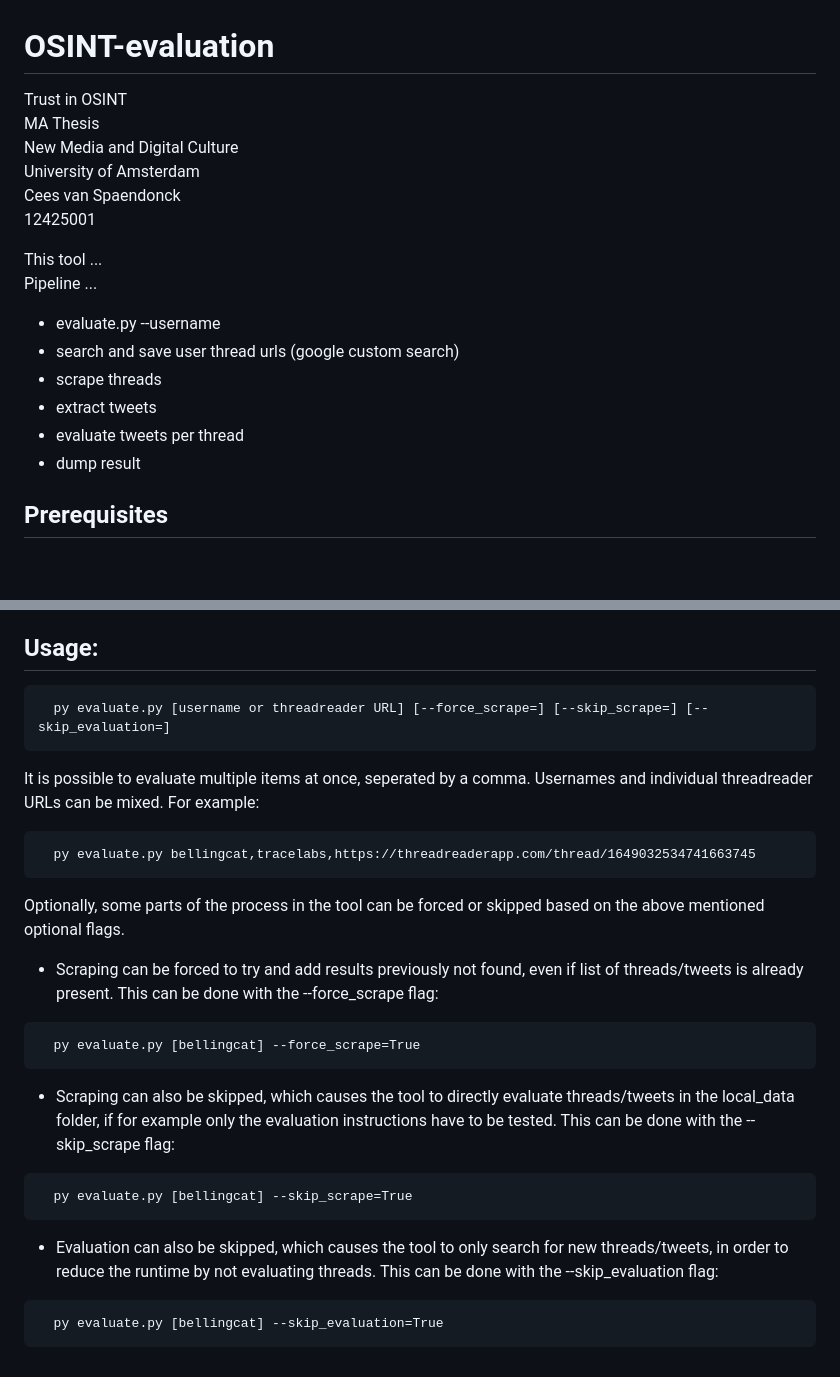
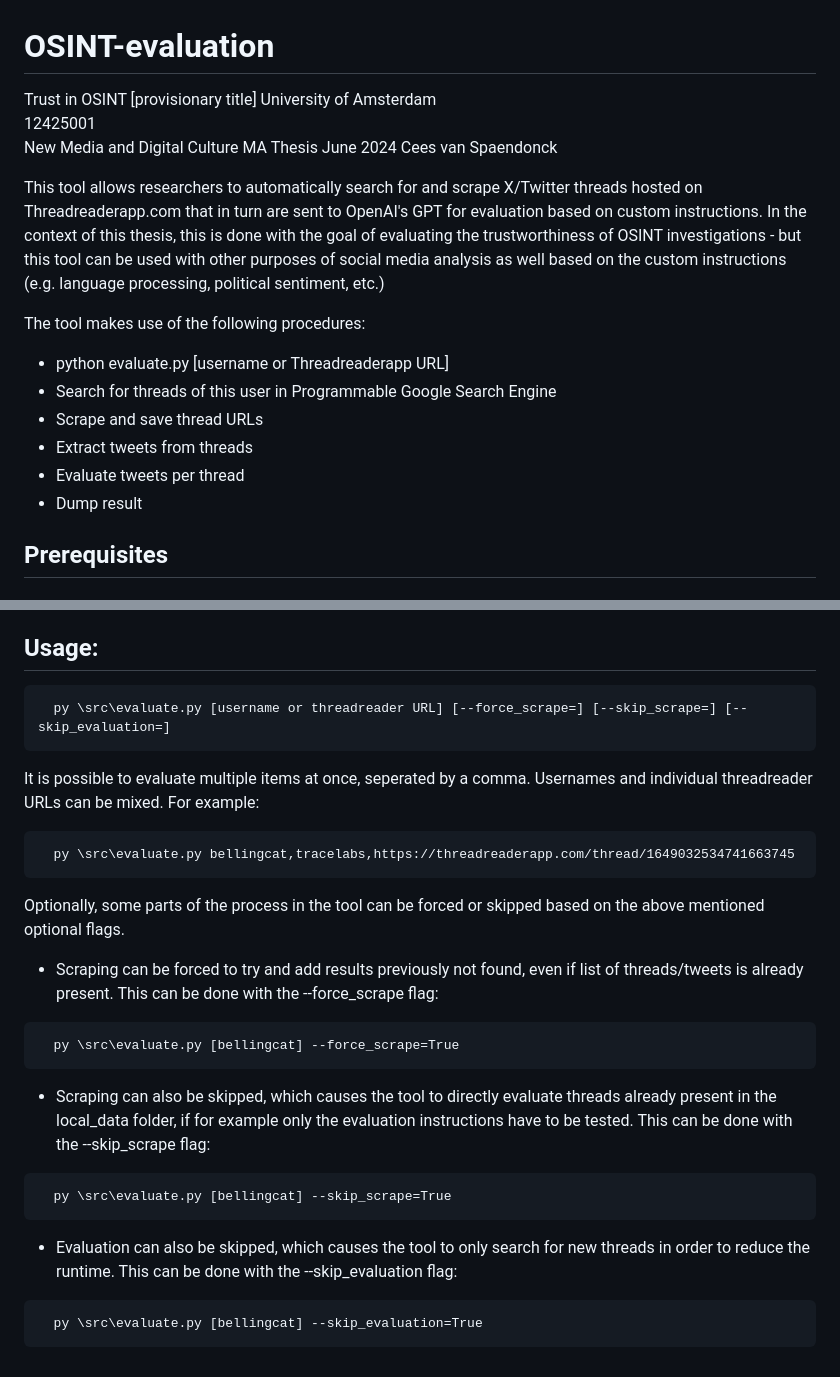
Before and after one commit to kolenyo2099/OSINT-evaluation_GUI, a Markdown page: README.md, 2 parts joined by grey strips. Rendered like a GitHub page; blank space fills up the shorter version.

````diff
--- a/README.md
+++ b/README.md
@@ -1,20 +1,20 @@
 # OSINT-evaluation
-Trust in OSINT
-MA Thesis
-New Media and Digital Culture
+Trust in OSINT [provisionary title]
 University of Amsterdam
+12425001
+New Media and Digital Culture MA Thesis
+June 2024
 Cees van Spaendonck
-12425001
 
-This tool ...
-Pipeline ...
-- evaluate.py --username
-- search and save user thread urls (google custom search)
-- scrape threads
-- extract tweets
-- evaluate tweets per thread
-- dump result
+This tool allows researchers to automatically search for and scrape X/Twitter threads hosted on Threadreaderapp.com that in turn are sent to OpenAI's GPT for evaluation based on custom instructions. In the context of this thesis, this is done with the goal of evaluating the trustworthiness of OSINT investigations - but this tool can be used with other purposes of social media analysis as well based on the custom instructions (e.g. language processing, political sentiment, etc.)
 
+The tool makes use of the following procedures:
+- python evaluate.py [username or Threadreaderapp URL]
+- Search for threads of this user in Programmable Google Search Engine
+- Scrape and save thread URLs
+- Extract tweets from threads
+- Evaluate tweets per thread
+- Dump result
 
 ## Prerequisites
 ### Requirements
@@ -62,22 +63,22 @@ You will output the final result in a JSON object containing the following infor
 
 ## Usage:
 ```
-  py evaluate.py [username or threadreader URL] [--force_scrape=] [--skip_scrape=] [--skip_evaluation=]
+  py \src\evaluate.py [username or threadreader URL] [--force_scrape=] [--skip_scrape=] [--skip_evaluation=]
 ```
 It is possible to evaluate multiple items at once, seperated by a comma. Usernames and individual threadreader URLs can be mixed. For example:
 ```
-  py evaluate.py bellingcat,tracelabs,https://threadreaderapp.com/thread/1649032534741663745
+  py \src\evaluate.py bellingcat,tracelabs,https://threadreaderapp.com/thread/1649032534741663745
 ```
 Optionally, some parts of the process in the tool can be forced or skipped based on the above mentioned optional flags.
 - Scraping can be forced to try and add results previously not found, even if list of threads/tweets is already present. This can be done with the --force_scrape flag:
 ```
-  py evaluate.py [bellingcat] --force_scrape=True
+  py \src\evaluate.py [bellingcat] --force_scrape=True
 ```
-- Scraping can also be skipped, which causes the tool to directly evaluate threads/tweets in the local_data folder, if for example only the evaluation instructions have to be tested. This can be done with the --skip_scrape flag:
+- Scraping can also be skipped, which causes the tool to directly evaluate threads already present in the local_data folder, if for example only the evaluation instructions have to be tested. This can be done with the --skip_scrape flag:
 ```
-  py evaluate.py [bellingcat] --skip_scrape=True
+  py \src\evaluate.py [bellingcat] --skip_scrape=True
 ```
-- Evaluation can also be skipped, which causes the tool to only search for new threads/tweets, in order to reduce the runtime by not evaluating threads. This can be done with the --skip_evaluation flag:
+- Evaluation can also be skipped, which causes the tool to only search for new threads in order to reduce the runtime. This can be done with the --skip_evaluation flag:
 ```
-  py evaluate.py [bellingcat] --skip_evaluation=True
+  py \src\evaluate.py [bellingcat] --skip_evaluation=True
 ```
````
Also changed, not shown: other parts of README.md (+6 -5 lines).
